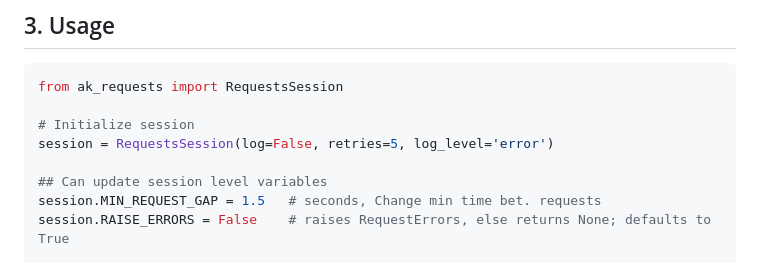
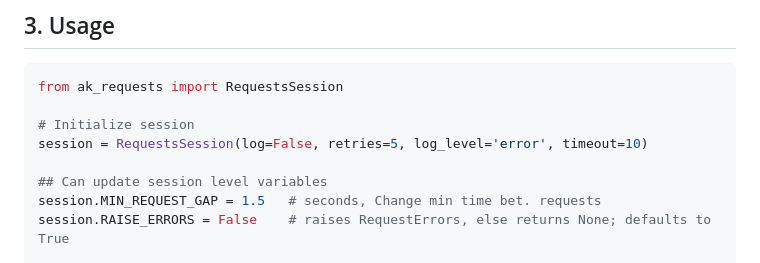
Before and after one commit to rpakishore/ak_requests, a Markdown page: README.md, the part around the change. GitHub-like rendering.

```diff
--- a/README.md
+++ b/README.md
@@ -90,7 +90,7 @@ Install with flit
 from ak_requests import RequestsSession
 
 # Initialize session
-session = RequestsSession(log=False, retries=5, log_level='error')
+session = RequestsSession(log=False, retries=5, log_level='error', timeout=10)
 
 ## Can update session level variables
 session.MIN_REQUEST_GAP = 1.5   # seconds, Change min time bet. requests
```
